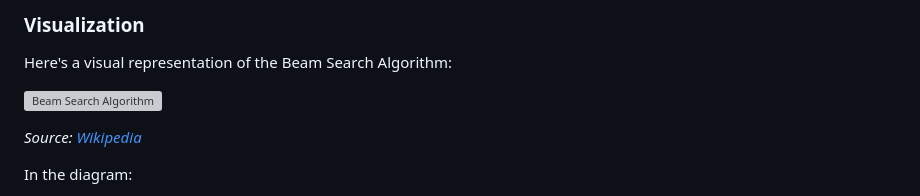
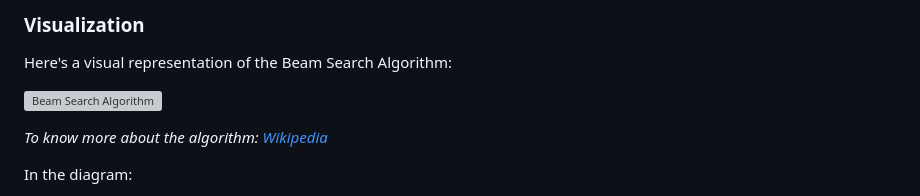
Before and after one commit to SaiVishwa021/Deep-Learning-Based-Approach-for-Handwritten-Text-Recognition-from-Multimedia-Documetnts, a Markdown page: README.md, the part around the change printed below. Rendered like a GitHub page; grey boxes are pictures that could not be loaded.

```diff
--- a/README.md
+++ b/README.md
@@ -49,5 +49,5 @@ Here's a visual representation of the Beam Search Algorithm:
 
-*Source: [Wikipedia](https://en.wikipedia.org/wiki/Beam_search)*
+*To know more about the algorithm: [Wikipedia](https://en.wikipedia.org/wiki/Beam_search)*
 
 In the diagram:
 - The blue nodes represent the initial sequences.
```
Also changed, not shown: other parts of README.md (+1 -1 lines).
